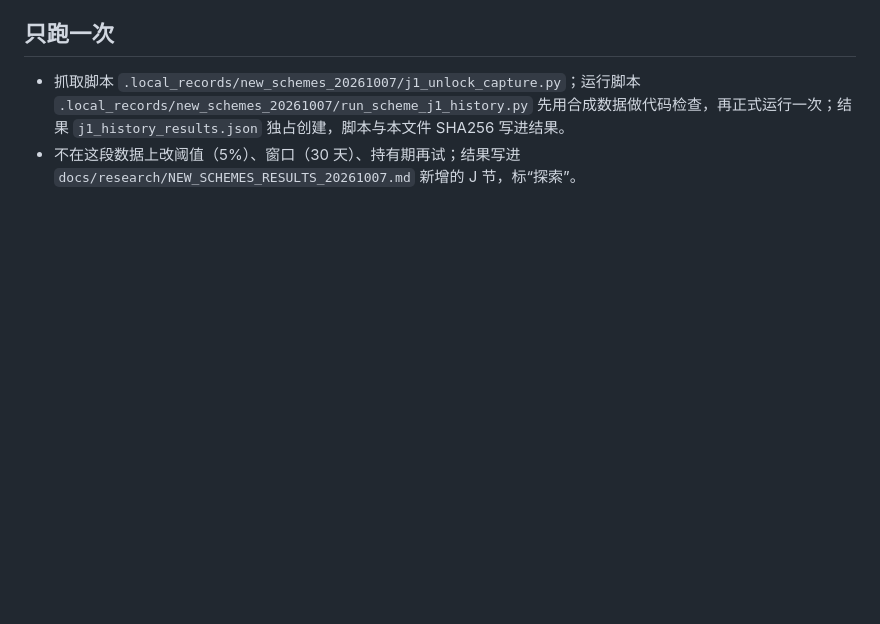
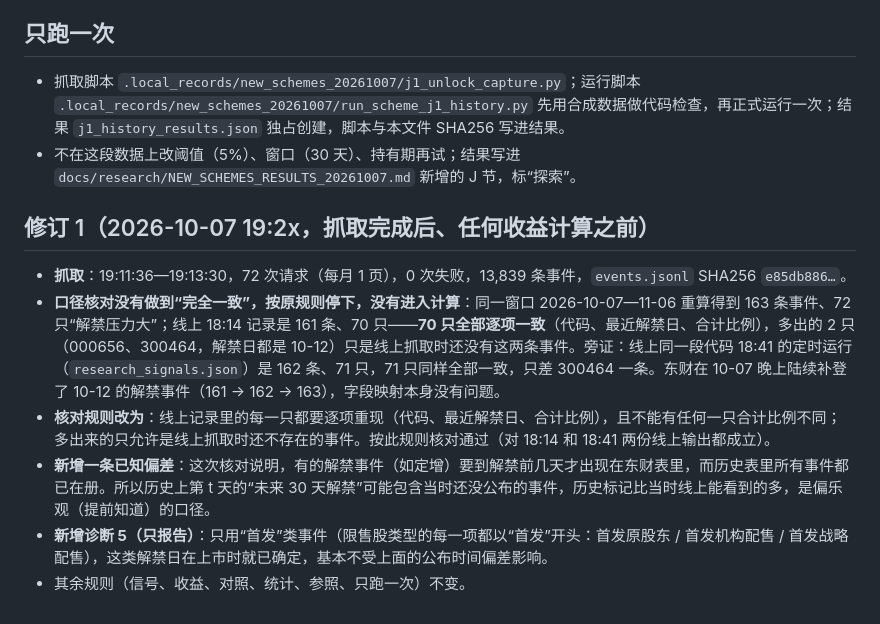
Before and after one commit to robot234/astrbot-stock-watch, a Markdown page: docs/research/NEW_SCHEME_J1_HISTORY_EXPLORE_20261007.md, the part around the change. Rendered like a GitHub page; blank space fills up the shorter version.

Commit message:
research: J1 history exploration amendment before any computation (live cross-check differs only by events published later; IPO-only diagnostic)

```diff
--- a/docs/research/NEW_SCHEME_J1_HISTORY_EXPLORE_20261007.md
+++ b/docs/research/NEW_SCHEME_J1_HISTORY_EXPLORE_20261007.md
@@ -40,3 +40,12 @@
 
 - 抓取脚本 `.local_records/new_schemes_20261007/j1_unlock_capture.py`；运行脚本 `.local_records/new_schemes_20261007/run_scheme_j1_history.py` 先用合成数据做代码检查，再正式运行一次；结果 `j1_history_results.json` 独占创建，脚本与本文件 SHA256 写进结果。
 - 不在这段数据上改阈值（5%）、窗口（30 天）、持有期再试；结果写进 `docs/research/NEW_SCHEMES_RESULTS_20261007.md` 新增的 J 节，标“探索”。
+
+## 修订 1（2026-10-07 19:2x，抓取完成后、任何收益计算之前）
+
+- **抓取**：19:11:36—19:13:30，72 次请求（每月 1 页），0 次失败，13,839 条事件，`events.jsonl` SHA256 `e85db886…`。
+- **口径核对没有做到“完全一致”，按原规则停下，没有进入计算**：同一窗口 2026-10-07—11-06 重算得到 163 条事件、72 只“解禁压力大”；线上 18:14 记录是 161 条、70 只——**70 只全部逐项一致**（代码、最近解禁日、合计比例），多出的 2 只（000656、300464，解禁日都是 10-12）只是线上抓取时还没有这两条事件。旁证：线上同一段代码 18:41 的定时运行（`research_signals.json`）是 162 条、71 只，71 只同样全部一致，只差 300464 一条。东财在 10-07 晚上陆续补登了 10-12 的解禁事件（161 → 162 → 163），字段映射本身没有问题。
+- **核对规则改为**：线上记录里的每一只都要逐项重现（代码、最近解禁日、合计比例），且不能有任何一只合计比例不同；多出来的只允许是线上抓取时还不存在的事件。按此规则核对通过（对 18:14 和 18:41 两份线上输出都成立）。
+- **新增一条已知偏差**：这次核对说明，有的解禁事件（如定增）要到解禁前几天才出现在东财表里，而历史表里所有事件都已在册。所以历史上第 t 天的“未来 30 天解禁”可能包含当时还没公布的事件，历史标记比当时线上能看到的多，是偏乐观（提前知道）的口径。
+- **新增诊断 5（只报告）**：只用“首发”类事件（限售股类型的每一项都以“首发”开头：首发原股东 / 首发机构配售 / 首发战略配售），这类解禁日在上市时就已确定，基本不受上面的公布时间偏差影响。
+- 其余规则（信号、收益、对照、统计、参照、只跑一次）不变。
```
